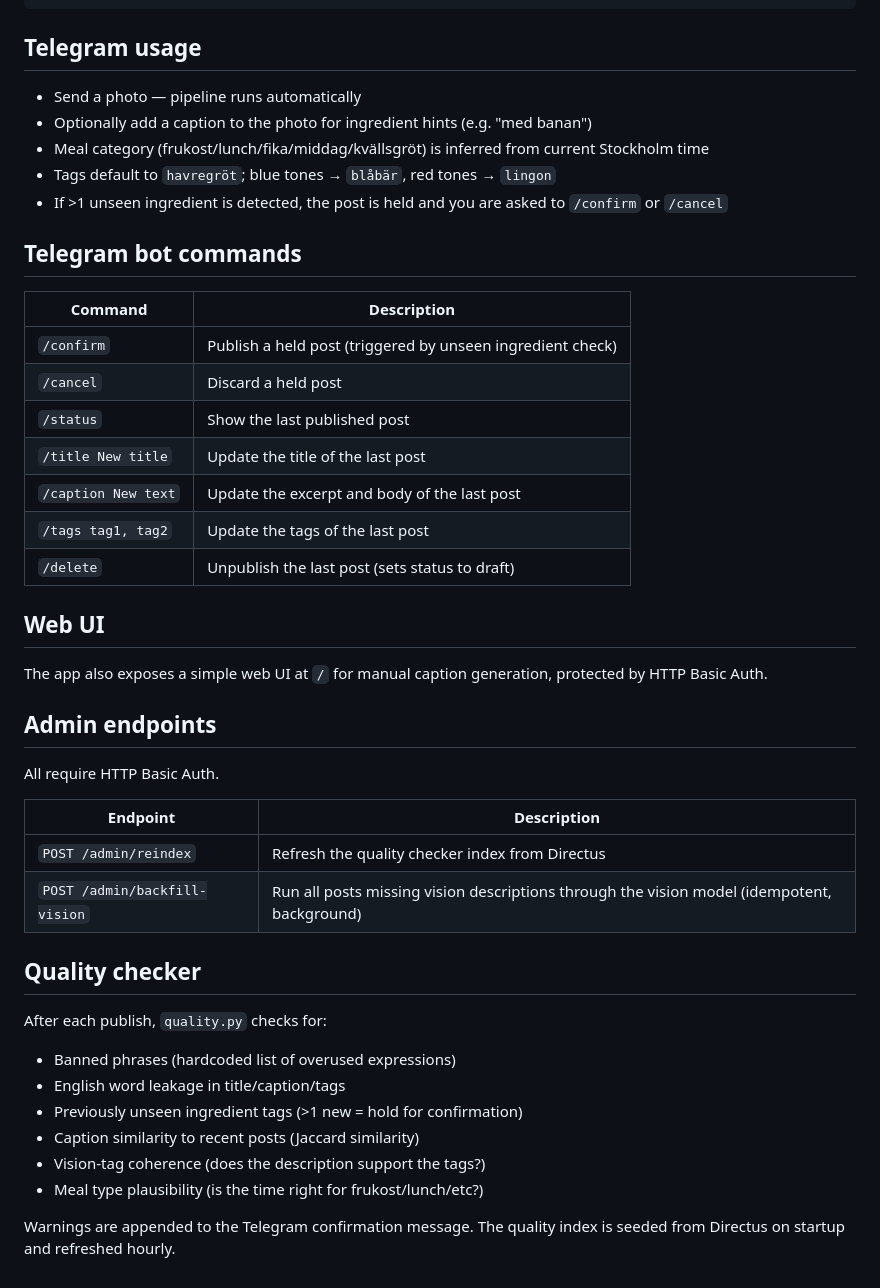
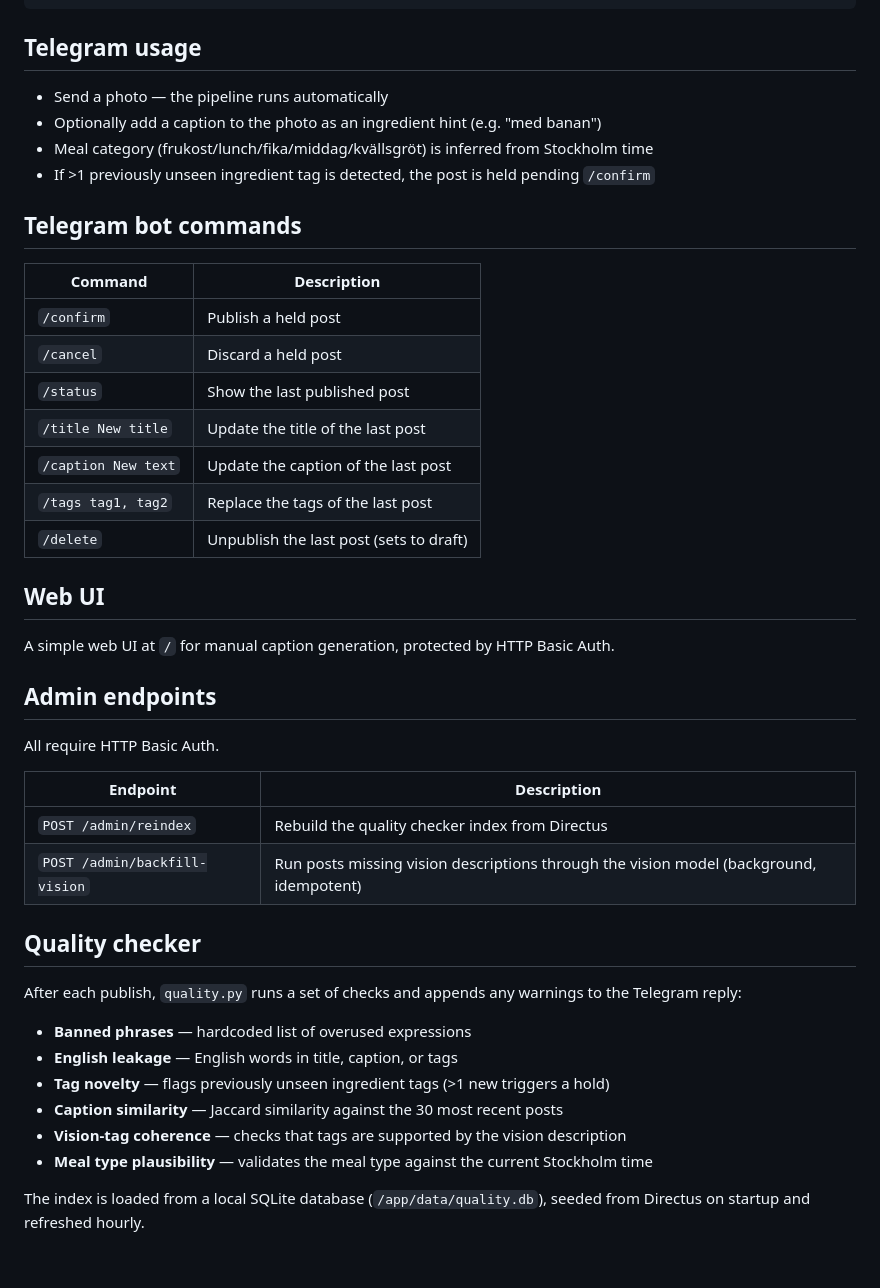
Before and after one commit to martindebruin/grotfluence-image-describer, a Markdown page: README.md, the part around one of its changes. Drawn GitHub-style.

Commit message:
Rewrite README: remove Claude/WP references, model-agnostic
Co-Authored-By: Claude Sonnet 4.6 <noreply@anthropic.com>

```diff
--- a/README.md
+++ b/README.md
@@ -85,27 +83,26 @@ bash deploy.sh
 
 ## Telegram usage
 
-- Send a photo — pipeline runs automatically
-- Optionally add a caption to the photo for ingredient hints (e.g. "med banan")
-- Meal category (frukost/lunch/fika/middag/kvällsgröt) is inferred from current Stockholm time
-- Tags default to `havregröt`; blue tones → `blåbär`, red tones → `lingon`
-- If >1 unseen ingredient is detected, the post is held and you are asked to `/confirm` or `/cancel`
+- Send a photo — the pipeline runs automatically
+- Optionally add a caption to the photo as an ingredient hint (e.g. "med banan")
+- Meal category (frukost/lunch/fika/middag/kvällsgröt) is inferred from Stockholm time
+- If >1 previously unseen ingredient tag is detected, the post is held pending `/confirm`
 
 ## Telegram bot commands
 
 | Command | Description |
 |---------|-------------|
-| `/confirm` | Publish a held post (triggered by unseen ingredient check) |
+| `/confirm` | Publish a held post |
 | `/cancel` | Discard a held post |
 | `/status` | Show the last published post |
 | `/title New title` | Update the title of the last post |
-| `/caption New text` | Update the excerpt and body of the last post |
-| `/tags tag1, tag2` | Update the tags of the last post |
-| `/delete` | Unpublish the last post (sets status to draft) |
+| `/caption New text` | Update the caption of the last post |
+| `/tags tag1, tag2` | Replace the tags of the last post |
+| `/delete` | Unpublish the last post (sets to draft) |
 
 ## Web UI
 
-The app also exposes a simple web UI at `/` for manual caption generation, protected by HTTP Basic Auth.
+A simple web UI at `/` for manual caption generation, protected by HTTP Basic Auth.
 
 ## Admin endpoints
 
@@ -113,17 +110,18 @@ All require HTTP Basic Auth.
 
 | Endpoint | Description |
 |----------|-------------|
-| `POST /admin/reindex` | Refresh the quality checker index from Directus |
-| `POST /admin/backfill-vision` | Run all posts missing vision descriptions through the vision model (idempotent, background) |
+| `POST /admin/reindex` | Rebuild the quality checker index from Directus |
+| `POST /admin/backfill-vision` | Run posts missing vision descriptions through the vision model (background, idempotent) |
 
 ## Quality checker
 
-After each publish, `quality.py` checks for:
-- Banned phrases (hardcoded list of overused expressions)
-- English word leakage in title/caption/tags
-- Previously unseen ingredient tags (>1 new = hold for confirmation)
-- Caption similarity to recent posts (Jaccard similarity)
-- Vision-tag coherence (does the description support the tags?)
-- Meal type plausibility (is the time right for frukost/lunch/etc?)
+After each publish, `quality.py` runs a set of checks and appends any warnings to the Telegram reply:
 
-Warnings are appended to the Telegram confirmation message. The quality index is seeded from Directus on startup and refreshed hourly.
+- **Banned phrases** — hardcoded list of overused expressions
+- **English leakage** — English words in title, caption, or tags
+- **Tag novelty** — flags previously unseen ingredient tags (>1 new triggers a hold)
+- **Caption similarity** — Jaccard similarity against the 30 most recent posts
+- **Vision-tag coherence** — checks that tags are supported by the vision description
+- **Meal type plausibility** — validates the meal type against the current Stockholm time
+
+The index is loaded from a local SQLite database (`/app/data/quality.db`), seeded from Directus on startup and refreshed hourly.
```
Also changed, not shown: other parts of README.md (+16 -18 lines).
